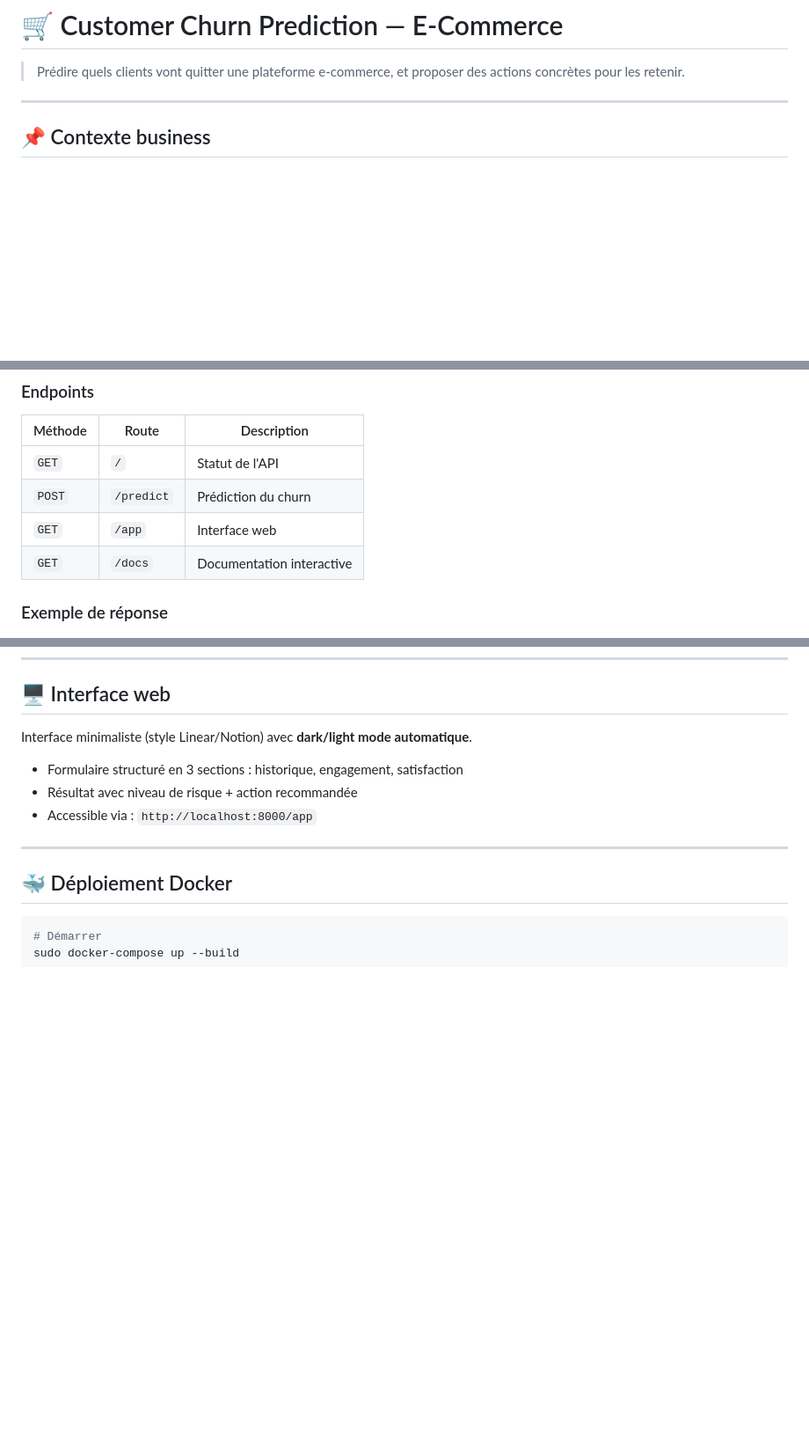
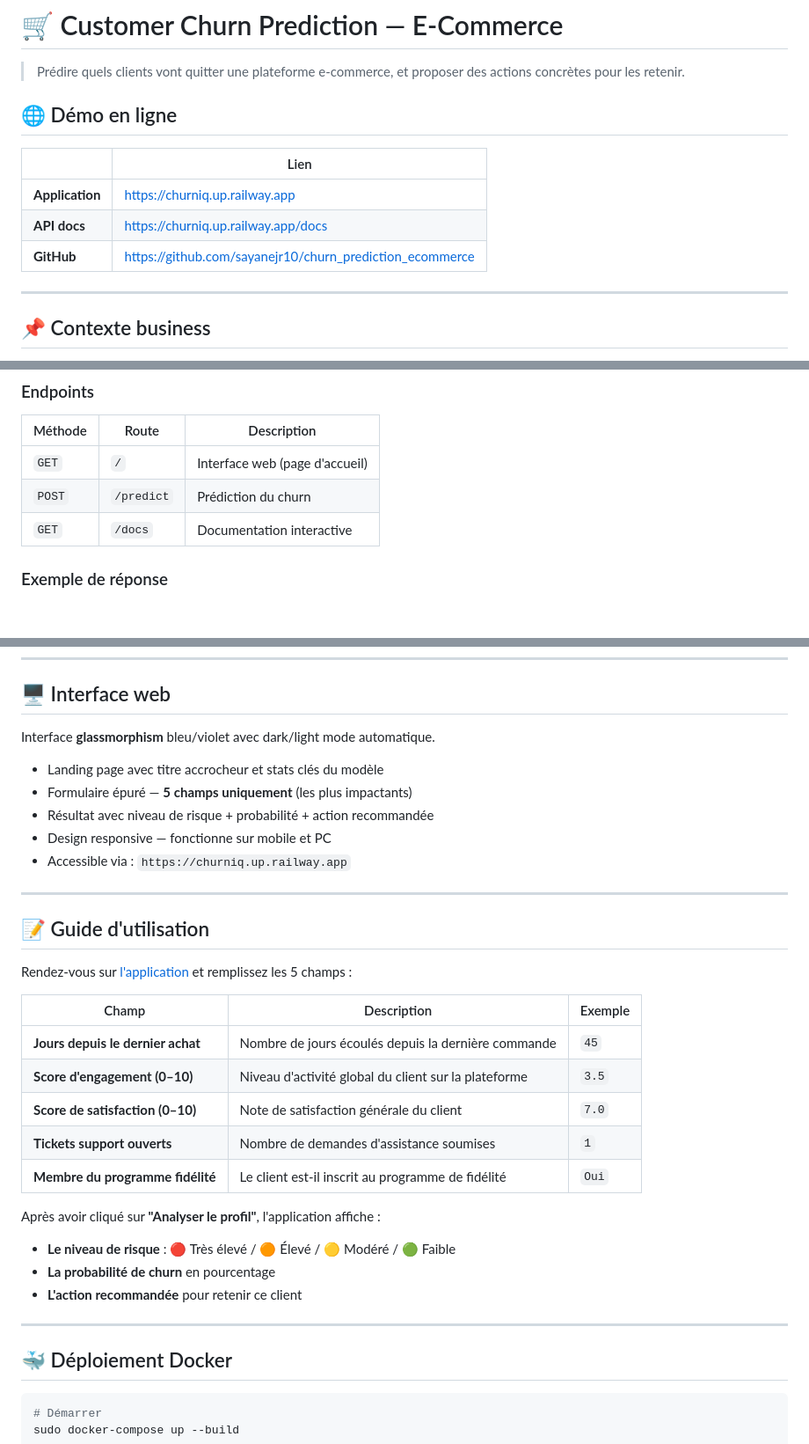
Before and after one commit to sayanejr10/churn_prediction_ecommerce, a Markdown page: README.md, 3 parts joined by grey strips. Shown at 88% size. Drawn GitHub-style; blank space fills up the shorter version.

```diff
--- a/README.md
+++ b/README.md
@@ -1,6 +1,14 @@
 # 🛒 Customer Churn Prediction — E-Commerce
 
 > Prédire quels clients vont quitter une plateforme e-commerce, et proposer des actions concrètes pour les retenir.
+
+## 🌐 Démo en ligne
+
+| | Lien |
+|---|---|
+| **Application** | https://churniq.up.railway.app |
+| **API docs** | https://churniq.up.railway.app/docs |
+| **GitHub** | https://github.com/sayanejr10/churn_prediction_ecommerce |
 
 ---
 
@@ -152,9 +160,8 @@ Le modèle est exposé via une API REST construite avec **FastAPI**.
 
 | Méthode | Route | Description |
 |---|---|---|
-| `GET` | `/` | Statut de l'API |
+| `GET` | `/` | Interface web (page d'accueil) |
 | `POST` | `/predict` | Prédiction du churn |
-| `GET` | `/app` | Interface web |
 | `GET` | `/docs` | Documentation interactive |
 
 ### Exemple de réponse
@@ -172,11 +179,32 @@ Le modèle est exposé via une API REST construite avec **FastAPI**.
 
 ## 🖥️ Interface web
 
-Interface minimaliste (style Linear/Notion) avec **dark/light mode automatique**.
+Interface **glassmorphism** bleu/violet avec dark/light mode automatique.
 
-- Formulaire structuré en 3 sections : historique, engagement, satisfaction
-- Résultat avec niveau de risque + action recommandée
-- Accessible via : `http://localhost:8000/app`
+- Landing page avec titre accrocheur et stats clés du modèle
+- Formulaire épuré — **5 champs uniquement** (les plus impactants)
+- Résultat avec niveau de risque + probabilité + action recommandée
+- Design responsive — fonctionne sur mobile et PC
+- Accessible via : `https://churniq.up.railway.app`
+
+---
+
+## 📝 Guide d'utilisation
+
+Rendez-vous sur [l'application](https://churniq.up.railway.app) et remplissez les 5 champs :
+
+| Champ | Description | Exemple |
+|---|---|---|
+| **Jours depuis le dernier achat** | Nombre de jours écoulés depuis la dernière commande | `45` |
+| **Score d'engagement (0–10)** | Niveau d'activité global du client sur la plateforme | `3.5` |
+| **Score de satisfaction (0–10)** | Note de satisfaction générale du client | `7.0` |
+| **Tickets support ouverts** | Nombre de demandes d'assistance soumises | `1` |
+| **Membre du programme fidélité** | Le client est-il inscrit au programme de fidélité | `Oui` |
+
+Après avoir cliqué sur **"Analyser le profil"**, l'application affiche :
+- **Le niveau de risque** : 🔴 Très élevé / 🟠 Élevé / 🟡 Modéré / 🟢 Faible
+- **La probabilité de churn** en pourcentage
+- **L'action recommandée** pour retenir ce client
 
 ---
 
```
Also changed, not shown: other parts of README.md (+7 -40 lines).
